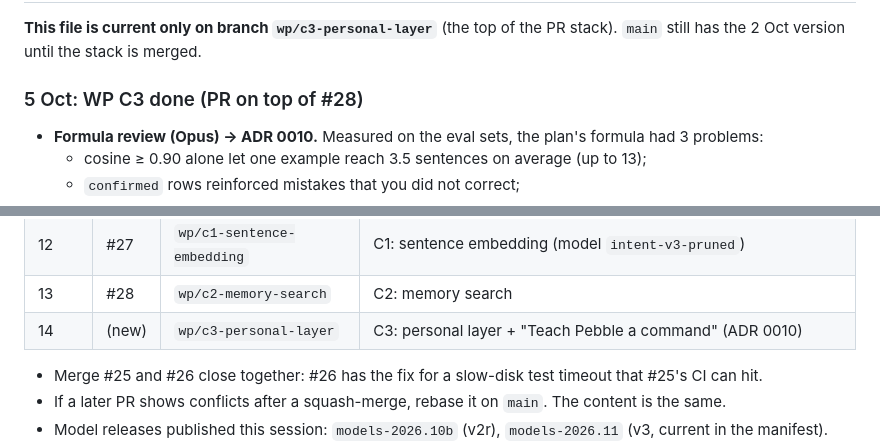
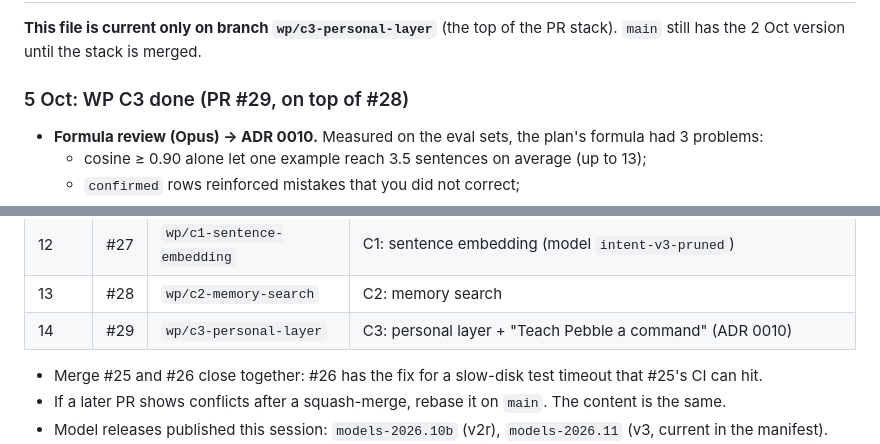
Before and after one commit to Wickedsoni/pebble, a Markdown page: NEXT_SESSION.md, 2 parts joined by grey strips. GitHub-like rendering.

Commit message:
Session handoff: C3 is PR #29
Co-Authored-By: Claude Opus 5.5 <noreply@anthropic.com>

```diff
--- a/NEXT_SESSION.md
+++ b/NEXT_SESSION.md
@@ -7,7 +7,7 @@ Public repo: https://github.com/Wickedsoni/pebble · latest release: **v0.1.2**
 
 **This file is current only on branch `wp/c3-personal-layer`** (the top of the PR stack). `main` still has the 2 Oct version until the stack is merged.
 
-### 5 Oct: WP C3 done (PR on top of #28)
+### 5 Oct: WP C3 done (PR #29, on top of #28)
 - **Formula review (Opus) → ADR 0010.** Measured on the eval sets, the plan's formula had 3 problems:
   - cosine ≥ 0.90 alone let one example reach 3.5 sentences on average (up to 13);
   - `confirmed` rows reinforced mistakes that you did not correct;
@@ -40,7 +40,7 @@ Each PR is based on the one before it. Merge in this order, squash-merge each, a
 | 11 | #26 | `wp/b7-ui-state-pilot` | B7 pilot: Reminders state holder, `docs/UI-PATTERN.md` |
 | 12 | #27 | `wp/c1-sentence-embedding` | C1: sentence embedding (model `intent-v3-pruned`) |
 | 13 | #28 | `wp/c2-memory-search` | C2: memory search |
-| 14 | (new) | `wp/c3-personal-layer` | C3: personal layer + "Teach Pebble a command" (ADR 0010) |
+| 14 | #29 | `wp/c3-personal-layer` | C3: personal layer + "Teach Pebble a command" (ADR 0010) |
 
 - Merge #25 and #26 close together: #26 has the fix for a slow-disk test timeout that #25's CI can hit.
 - If a later PR shows conflicts after a squash-merge, rebase it on `main`. The content is the same.
```
